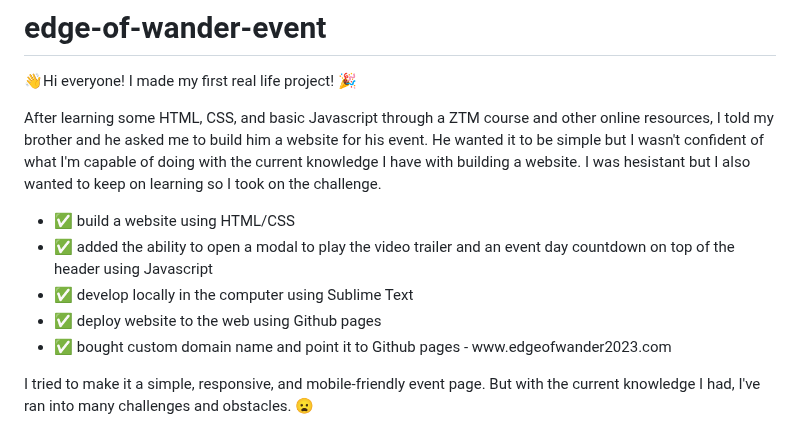
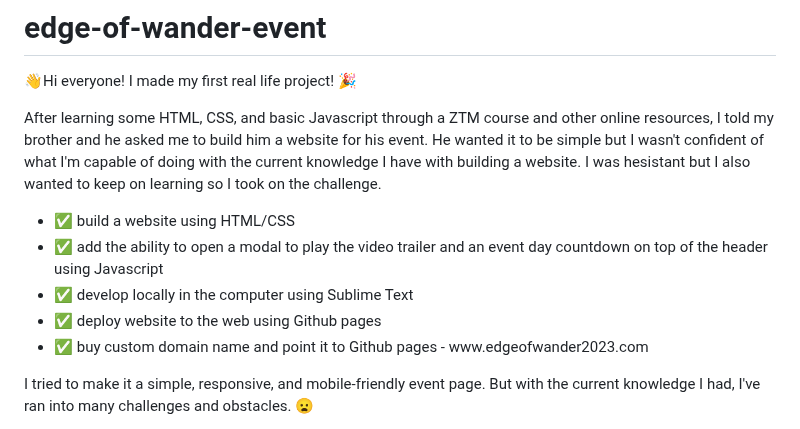
Before and after one commit to 90ssaballa/edge-of-wander-event, a Markdown page: README.md, the part around the change. Drawn GitHub-style.

```diff
--- a/README.md
+++ b/README.md
@@ -7,10 +7,10 @@ He wanted it to be simple but I wasn't confident of what I'm capable of doing wi
 
 <ul>
   <li>✅ build a website using HTML/CSS</li>
-  <li>✅ added the ability to open a modal to play the video trailer and an event day countdown on top of the header using Javascript</li>
+  <li>✅ add the ability to open a modal to play the video trailer and an event day countdown on top of the header using Javascript</li>
   <li>✅ develop locally in the computer using Sublime Text</li>
   <li>✅ deploy website to the web using Github pages</li>
-  <li>✅ bought custom domain name and point it to Github pages - www.edgeofwander2023.com </li>
+  <li>✅ buy custom domain name and point it to Github pages - www.edgeofwander2023.com </li>
 </ul>
 
 I tried to make it a simple, responsive, and mobile-friendly event page. But with the current knowledge I had, I've ran into many challenges and obstacles. 😦
```
